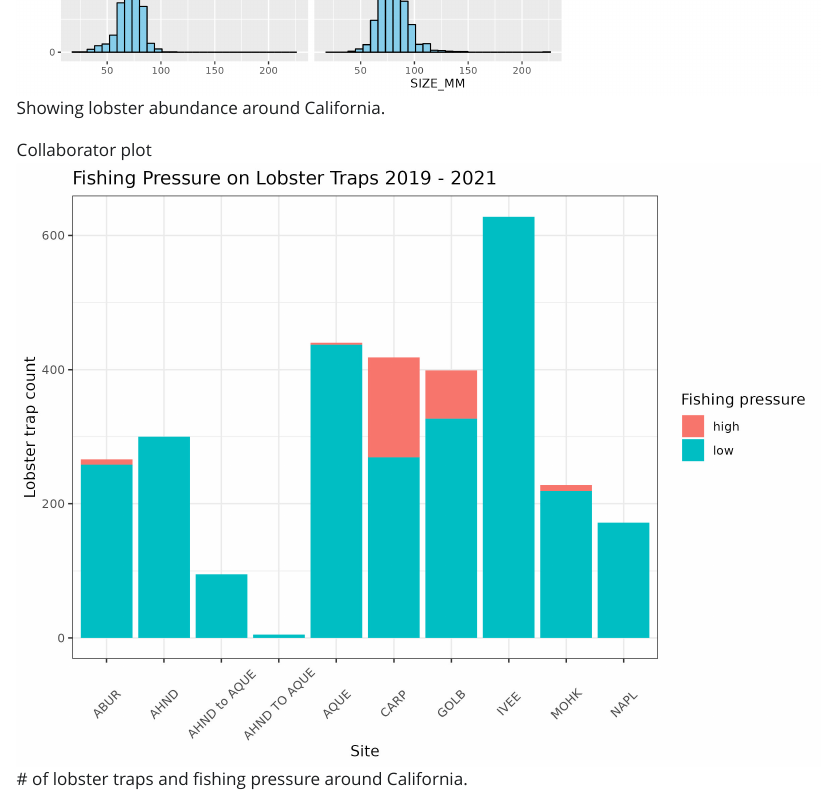
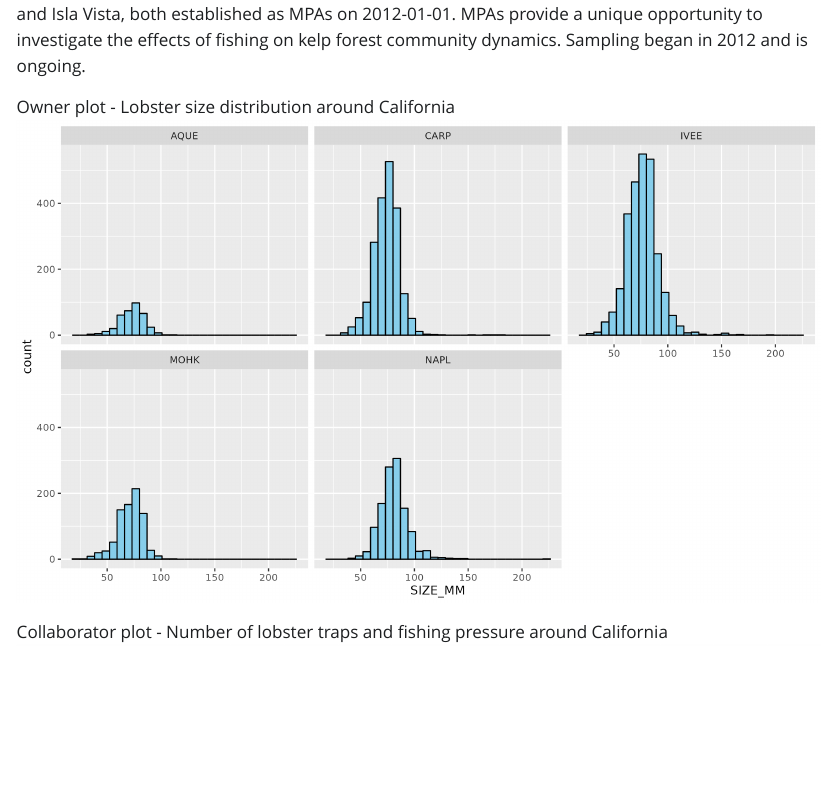
Before and after one commit to cryoilrj/ian-katie-ADC, a Quarto document (lobster-report.qmd): the page in a window 1100 px wide, from 870 px down before the commit and from 370 px down after it. The pictures show the output file lobster-report.html that the author committed with the source, opened offline; Quarto's library style sheets are replaced by a plain one without menus.

Commit message:
Clean up plot descriptions

```diff
--- a/lobster-report.qmd
+++ b/lobster-report.qmd
@@ -8,10 +8,8 @@ Citation: Santa Barbara Coastal LTER, D. Reed, and R. Miller. 2022. SBC LTER: Re
 
 Abstract: Data on abundance, size and fishing pressure of California spiny lobster (Panulirus interruptus) are collected along the mainland coast of the Santa Barbara Channel. Spiny lobsters are an important predator in giant kelp forests off southern California. Two SBC LTER study reefs are located in or near the California Fish and Game Network of Marine Protected Areas (MPA), Naples and Isla Vista, both established as MPAs on 2012-01-01. MPAs provide a unique opportunity to investigate the effects of fishing on kelp forest community dynamics. Sampling began in 2012 and is ongoing.
 
-Owner plot
+Owner plot - Lobster size distribution around California
 ![Lobster abundance histogram](figs/lobster_hist.png)
-Showing lobster abundance around California.
 
-Collaborator plot
+Collaborator plot - Number of lobster traps and fishing pressure around California
 ![Traps fishing pressure](figs/traps-fishing-pressure.jpg)
-# of lobster traps and fishing pressure around California.
```
Also changed, not shown: lobster-report.html.
